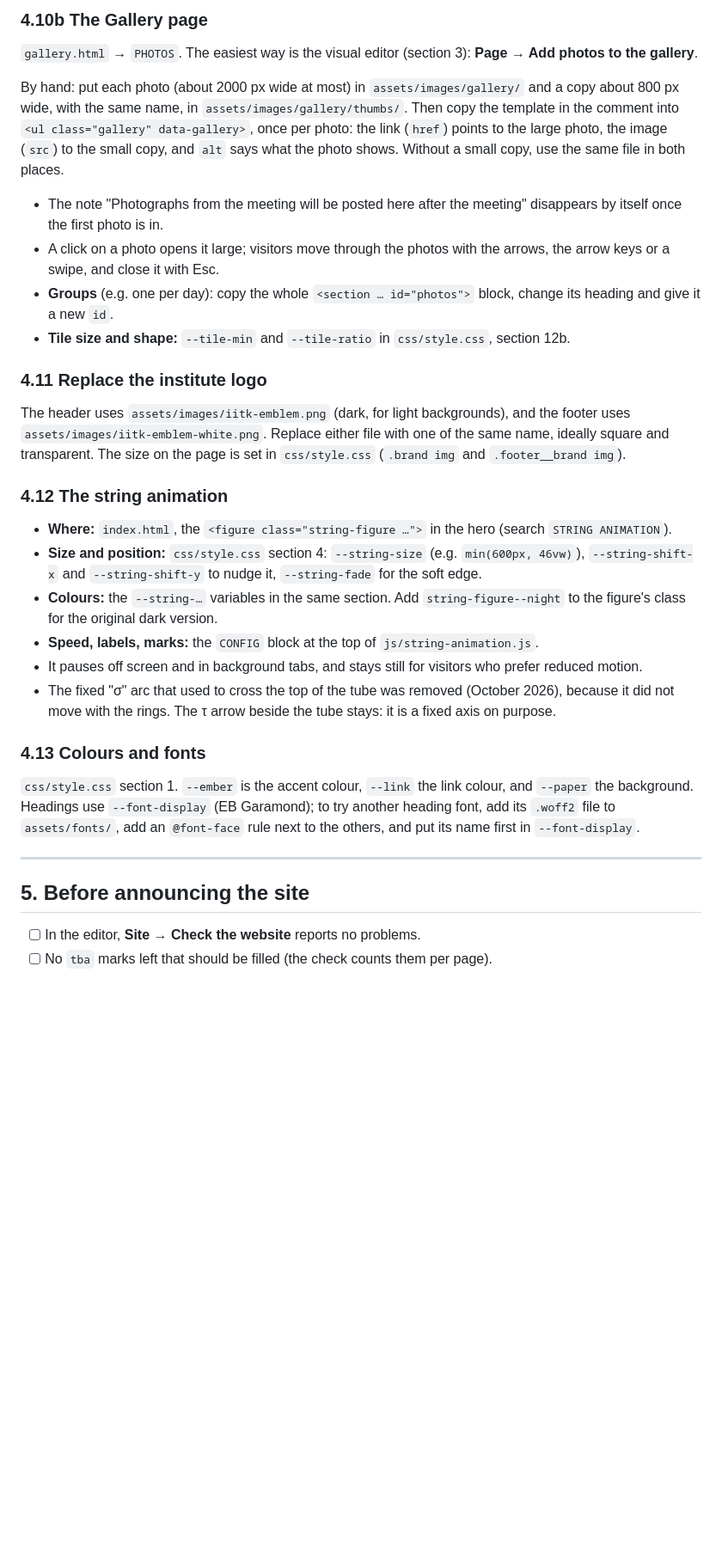
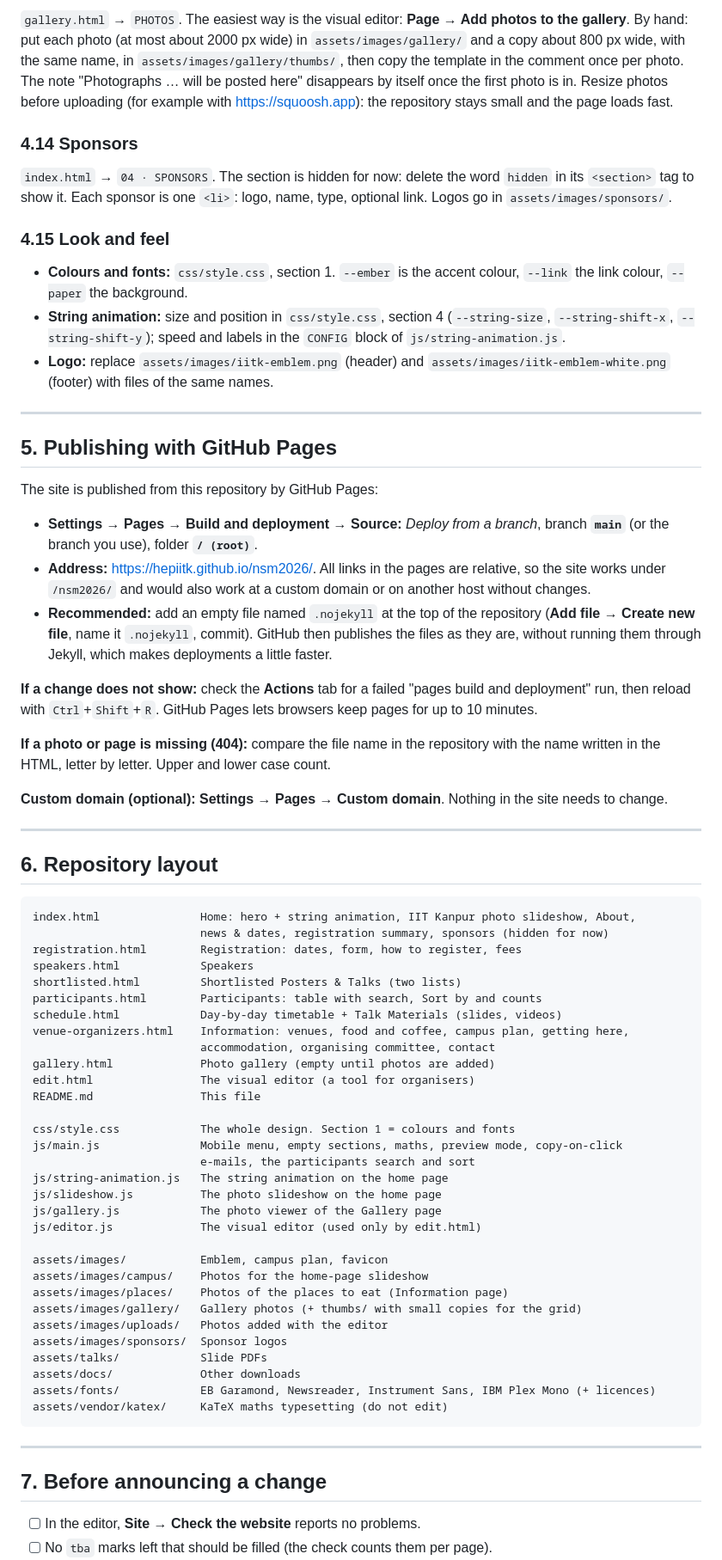
Before and after one commit to hepiitk/nsm2026, a Markdown page: README.md, the part around one of its changes. Shown at 86% size. Rendered like a GitHub page; blank space fills up the shorter version.

````diff
--- a/README.md
+++ b/README.md
@@ -239,31 +238,73 @@ The supplied photos are 549 to 1200 px wide. Larger originals (about 2000 px wid
 
-### 4.10b The Gallery page
-`gallery.html` → `PHOTOS`. The easiest way is the visual editor (section 3): **Page → Add photos to the gallery**.
+`gallery.html` → `PHOTOS`. The easiest way is the visual editor: **Page → Add photos to the gallery**. By hand: put each photo (at most about 2000 px wide) in `assets/images/gallery/` and a copy about 800 px wide, with the same name, in `assets/images/gallery/thumbs/`, then copy the template in the comment once per photo. The note "Photographs … will be posted here" disappears by itself once the first photo is in. Resize photos before uploading (for example with <https://squoosh.app>): the repository stays small and the page loads fast.
 
-By hand: put each photo (about 2000 px wide at most) in `assets/images/gallery/` and a copy about 800 px wide, with the same name, in `assets/images/gallery/thumbs/`. Then copy the template in the comment into `<ul class="gallery" data-gallery>`, once per photo: the link (`href`) points to the large photo, the image (`src`) to the small copy, and `alt` says what the photo shows. Without a small copy, use the same file in both places.
+### 4.14 Sponsors
 
-- The note "Photographs from the meeting will be posted here after the meeting" disappears by itself once the first photo is in.
-- A click on a photo opens it large; visitors move through the photos with the arrows, the arrow keys or a swipe, and close it with Esc.
-- **Groups** (e.g. one per day): copy the whole `<section … id="photos">` block, change its heading and give it a new `id`.
-- **Tile size and shape:** `--tile-min` and `--tile-ratio` in `css/style.css`, section 12b.
+`index.html` → `04 · SPONSORS`. The section is hidden for now: delete the word `hidden` in its `<section>` tag to show it. Each sponsor is one `<li>`: logo, name, type, optional link. Logos go in `assets/images/sponsors/`.
 
-### 4.11 Replace the institute logo
-The header uses `assets/images/iitk-emblem.png` (dark, for light backgrounds), and the footer uses `assets/images/iitk-emblem-white.png`. Replace either file with one of the same name, ideally square and transparent. The size on the page is set in `css/style.css` (`.brand img` and `.footer__brand img`).
+### 4.15 Look and feel
 
-### 4.12 The string animation
-- **Where:** `index.html`, the `<figure class="string-figure …">` in the hero (search `STRING ANIMATION`).
-- **Size and position:** `css/style.css` section 4: `--string-size` (e.g. `min(600px, 46vw)`), `--string-shift-x` and `--string-shift-y` to nudge it, `--string-fade` for the soft edge.
-- **Colours:** the `--string-…` variables in the same section. Add `string-figure--night` to the figure's class for the original dark version.
-- **Speed, labels, marks:** the `CONFIG` block at the top of `js/string-animation.js`.
-- It pauses off screen and in background tabs, and stays still for visitors who prefer reduced motion.
-- The fixed "σ" arc that used to cross the top of the tube was removed (October 2026), because it did not move with the rings. The τ arrow beside the tube stays: it is a fixed axis on purpose.
-
-### 4.13 Colours and fonts
-`css/style.css` section 1. `--ember` is the accent colour, `--link` the link colour, and `--paper` the background. Headings use `--font-display` (EB Garamond); to try another heading font, add its `.woff2` file to `assets/fonts/`, add an `@font-face` rule next to the others, and put its name first in `--font-display`.
+- **Colours and fonts:** `css/style.css`, section 1. `--ember` is the accent colour, `--link` the link colour, `--paper` the background.
+- **String animation:** size and position in `css/style.css`, section 4 (`--string-size`, `--string-shift-x`, `--string-shift-y`); speed and labels in the `CONFIG` block of `js/string-animation.js`.
+- **Logo:** replace `assets/images/iitk-emblem.png` (header) and `assets/images/iitk-emblem-white.png` (footer) with files of the same names.
 
 ---
 
-## 5. Before announcing the site
+## 5. Publishing with GitHub Pages
+
+The site is published from this repository by GitHub Pages:
+
+- **Settings → Pages → Build and deployment → Source:** *Deploy from a branch*, branch **`main`** (or the branch you use), folder **`/ (root)`**.
+- **Address:** <https://hepiitk.github.io/nsm2026/>. All links in the pages are relative, so the site works under `/nsm2026/` and would also work at a custom domain or on another host without changes.
+- **Recommended:** add an empty file named `.nojekyll` at the top of the repository (**Add file → Create new file**, name it `.nojekyll`, commit). GitHub then publishes the files as they are, without running them through Jekyll, which makes deployments a little faster.
+
+**If a change does not show:** check the **Actions** tab for a failed "pages build and deployment" run, then reload with `Ctrl`+`Shift`+`R`. GitHub Pages lets browsers keep pages for up to 10 minutes.
+
+**If a photo or page is missing (404):** compare the file name in the repository with the name written in the HTML, letter by letter. Upper and lower case count.
+
+**Custom domain (optional):** **Settings → Pages → Custom domain**. Nothing in the site needs to change.
+
+---
+
+## 6. Repository layout
+
+```
+index.html               Home: hero + string animation, IIT Kanpur photo slideshow, About,
+                         news & dates, registration summary, sponsors (hidden for now)
+registration.html        Registration: dates, form, how to register, fees
+speakers.html            Speakers
+shortlisted.html         Shortlisted Posters & Talks (two lists)
+participants.html        Participants: table with search, Sort by and counts
+schedule.html            Day-by-day timetable + Talk Materials (slides, videos)
+venue-organizers.html    Information: venues, food and coffee, campus plan, getting here,
+                         accommodation, organising committee, contact
+gallery.html             Photo gallery (empty until photos are added)
+edit.html                The visual editor (a tool for organisers)
+README.md                This file
+
+css/style.css            The whole design. Section 1 = colours and fonts
+js/main.js               Mobile menu, empty sections, maths, preview mode, copy-on-click
+                         e-mails, the participants search and sort
+js/string-animation.js   The string animation on the home page
+js/slideshow.js          The photo slideshow on the home page
+js/gallery.js            The photo viewer of the Gallery page
+js/editor.js             The visual editor (used only by edit.html)
+
+assets/images/           Emblem, campus plan, favicon
+assets/images/campus/    Photos for the home-page slideshow
+assets/images/places/    Photos of the places to eat (Information page)
+assets/images/gallery/   Gallery photos (+ thumbs/ with small copies for the grid)
+assets/images/uploads/   Photos added with the editor
+assets/images/sponsors/  Sponsor logos
+assets/talks/            Slide PDFs
+assets/docs/             Other downloads
+assets/fonts/            EB Garamond, Newsreader, Instrument Sans, IBM Plex Mono (+ licences)
+assets/vendor/katex/     KaTeX maths typesetting (do not edit)
+```
+
+---
+
+## 7. Before announcing a change
 
 - [ ] In the editor, **Site → Check the website** reports no problems.
 - [ ] No `tba` marks left that should be filled (the check counts them per page).
````
Also changed, not shown: other parts of README.md (+140 -138 lines).
